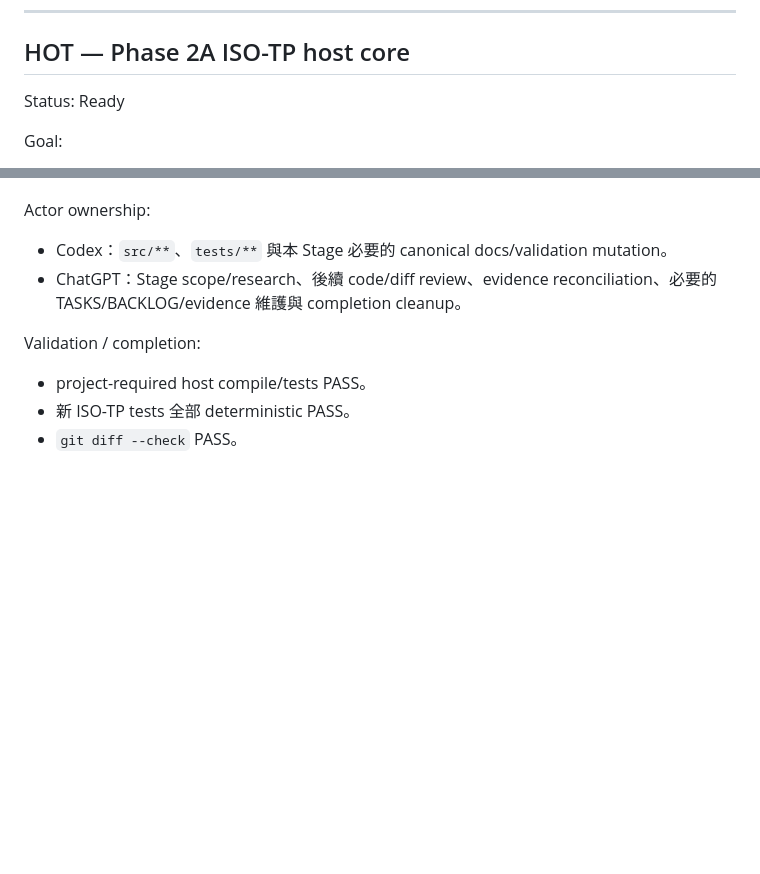
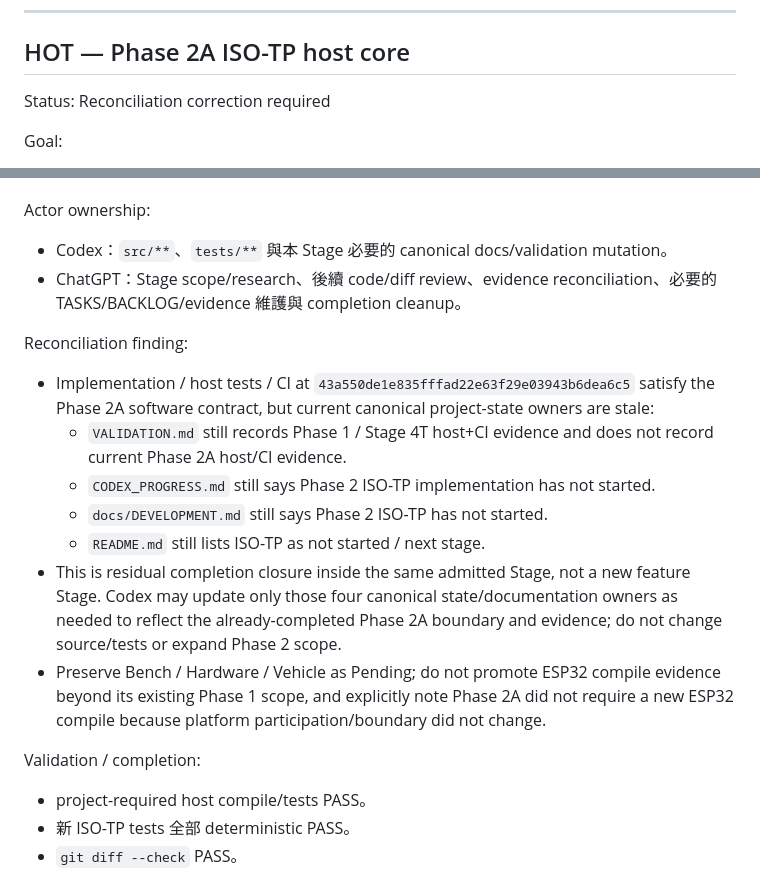
Before and after one commit to masini1491/esp32-vag-data-server, a Markdown page: TASKS.md, 2 parts joined by grey strips. Drawn GitHub-style; blank space fills up the shorter version.

Commit message:
tasks: record Phase 2A canonical-state reconciliation

```diff
--- a/TASKS.md
+++ b/TASKS.md
@@ -9,7 +9,7 @@
 ---
 ## HOT — Phase 2A ISO-TP host core
 
-Status: Ready
+Status: Reconciliation correction required
 
 Goal:
 - 建立 host-testable、Classic CAN v1 的 ISO-TP core / DiagnosticTransport boundary。
@@ -51,6 +51,15 @@ Actor ownership:
 - Codex：`src/**`、`tests/**` 與本 Stage 必要的 canonical docs/validation mutation。
 - ChatGPT：Stage scope/research、後續 code/diff review、evidence reconciliation、必要的 TASKS/BACKLOG/evidence 維護與 completion cleanup。
 
+Reconciliation finding:
+- Implementation / host tests / CI at `43a550de1e835fffad22e63f29e03943b6dea6c5` satisfy the Phase 2A software contract, but current canonical project-state owners are stale:
+  - `VALIDATION.md` still records Phase 1 / Stage 4T host+CI evidence and does not record current Phase 2A host/CI evidence.
+  - `CODEX_PROGRESS.md` still says Phase 2 ISO-TP implementation has not started.
+  - `docs/DEVELOPMENT.md` still says Phase 2 ISO-TP has not started.
+  - `README.md` still lists ISO-TP as not started / next stage.
+- This is residual completion closure inside the same admitted Stage, not a new feature Stage. Codex may update only those four canonical state/documentation owners as needed to reflect the already-completed Phase 2A boundary and evidence; do not change source/tests or expand Phase 2 scope.
+- Preserve Bench / Hardware / Vehicle as Pending; do not promote ESP32 compile evidence beyond its existing Phase 1 scope, and explicitly note Phase 2A did not require a new ESP32 compile because platform participation/boundary did not change.
+
 Validation / completion:
 - project-required host compile/tests PASS。
 - 新 ISO-TP tests 全部 deterministic PASS。
```
